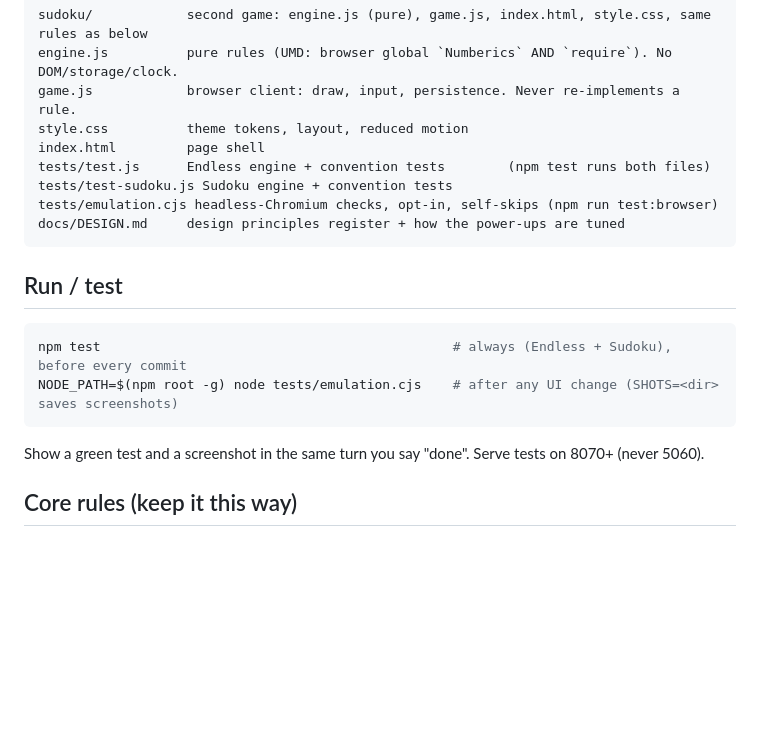
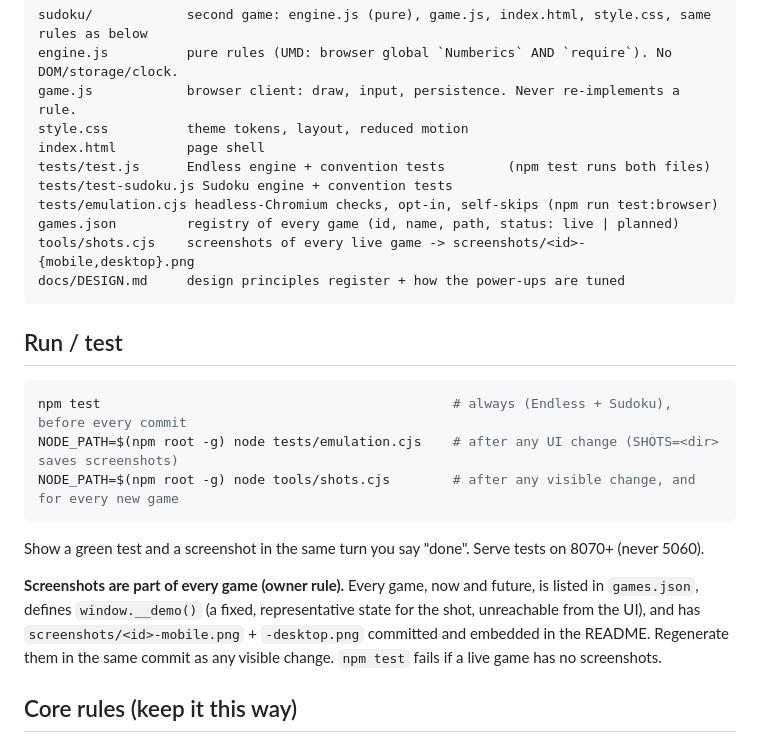
Before and after one commit to alvations/numberics, a Markdown page: CLAUDE.md, the part around the change. Rendered like a GitHub page; blank space fills up the shorter version.

````diff
--- a/CLAUDE.md
+++ b/CLAUDE.md
@@ -17,6 +17,8 @@ index.html         page shell
 tests/test.js      Endless engine + convention tests        (npm test runs both files)
 tests/test-sudoku.js Sudoku engine + convention tests
 tests/emulation.cjs headless-Chromium checks, opt-in, self-skips (npm run test:browser)
+games.json         registry of every game (id, name, path, status: live | planned)
+tools/shots.cjs    screenshots of every live game -> screenshots/<id>-{mobile,desktop}.png
 docs/DESIGN.md     design principles register + how the power-ups are tuned
 ```
 
@@ -24,8 +26,14 @@ docs/DESIGN.md     design principles register + how the power-ups are tuned
 ```bash
 npm test                                             # always (Endless + Sudoku), before every commit
 NODE_PATH=$(npm root -g) node tests/emulation.cjs    # after any UI change (SHOTS=<dir> saves screenshots)
+NODE_PATH=$(npm root -g) node tools/shots.cjs        # after any visible change, and for every new game
 ```
 Show a green test and a screenshot in the same turn you say "done". Serve tests on 8070+ (never 5060).
+
+**Screenshots are part of every game (owner rule).** Every game, now and future, is listed in `games.json`,
+defines `window.__demo()` (a fixed, representative state for the shot, unreachable from the UI), and has
+`screenshots/<id>-mobile.png` + `-desktop.png` committed and embedded in the README. Regenerate them in the
+same commit as any visible change. `npm test` fails if a live game has no screenshots.
 
 ## Core rules (keep it this way)
 - **Infinite means infinite.** No win condition, no 2048 special case, no win text. Tiles are stored as
````
Also changed, not shown: README.md (+8 -0 lines), screenshots/endless-desktop.png (added), screenshots/endless-mobile.png (added), screenshots/sudoku-desktop.png (added), screenshots/sudoku-mobile.png (added), 6 other files.
